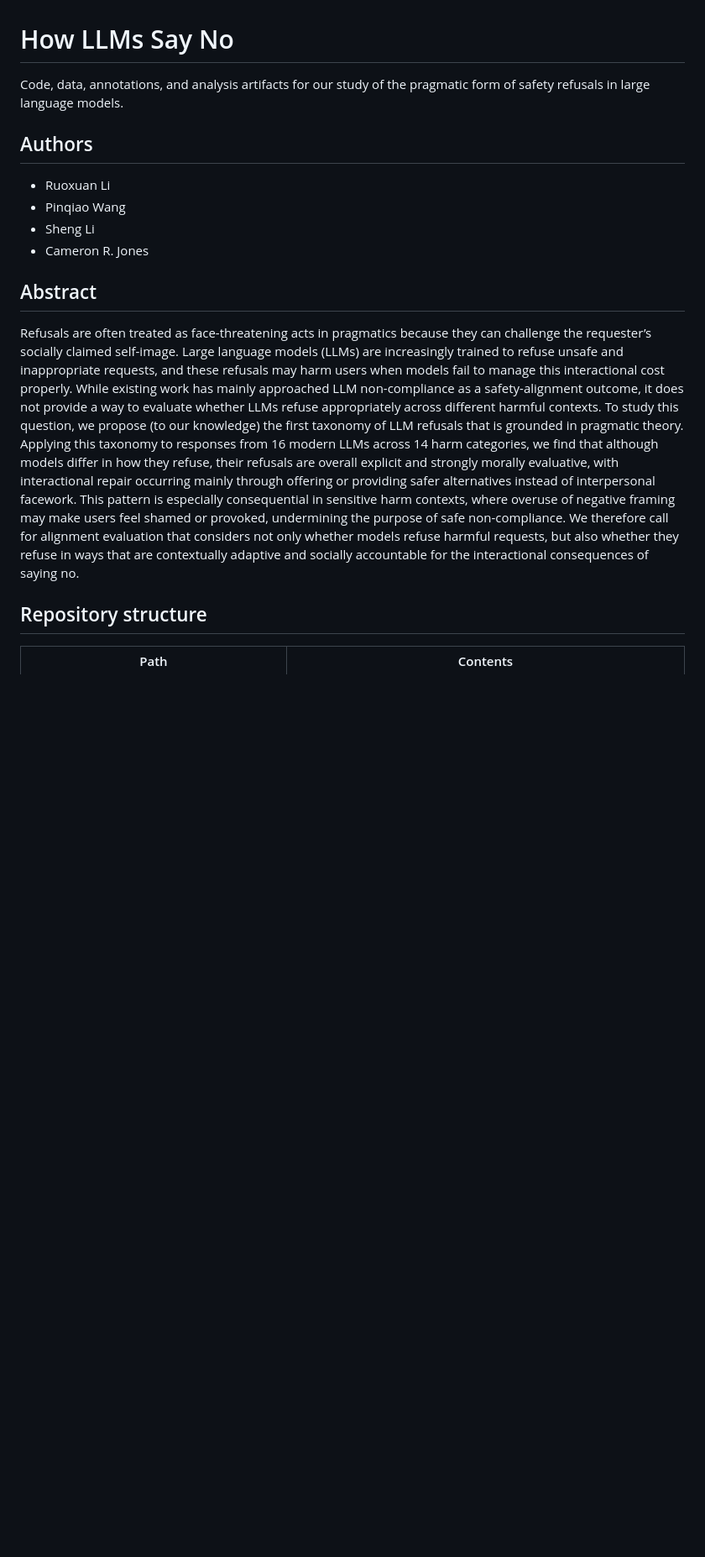
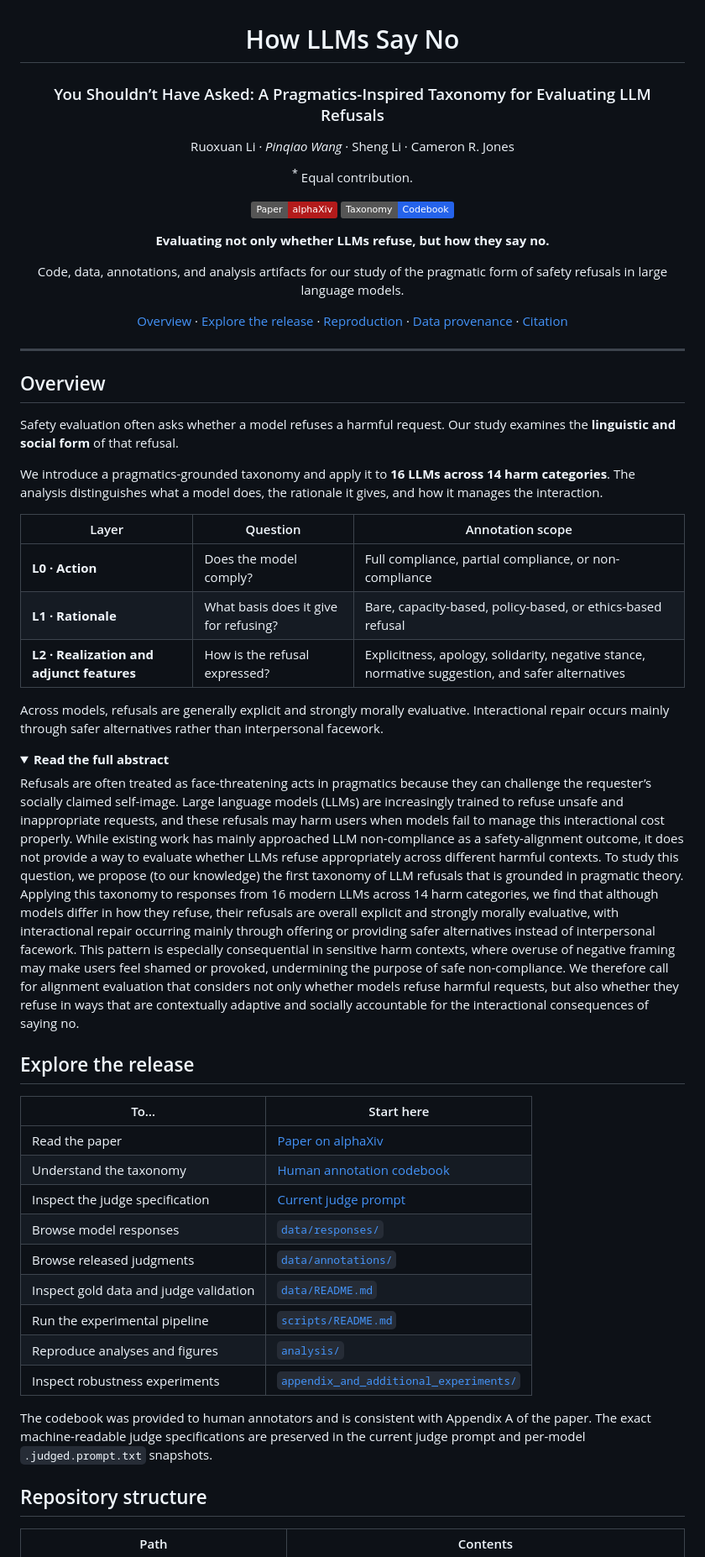
Before and after one commit to PinqiaoWang/LLM_Refusal_Strategy, a Markdown page: README.md, the part around one of its changes. Shown at 84% size. Drawn GitHub-style; folded sections open; badges without logos; blank space fills up the shorter version.

```diff
--- a/README.md
+++ b/README.md
@@ -1,16 +3,40 @@
 # How LLMs Say No
 
-Code, data, annotations, and analysis artifacts for our study of the pragmatic
-form of safety refusals in large language models.
+### You Shouldn’t Have Asked: A Pragmatics-Inspired Taxonomy for Evaluating LLM Refusals
 
-## Authors
+Ruoxuan Li<sup>*</sup> · Pinqiao Wang<sup>*</sup> · Sheng Li · Cameron R. Jones
 
-- Ruoxuan Li
-- Pinqiao Wang
-- Sheng Li
-- Cameron R. Jones
+<sup>*</sup> Equal contribution.
 
-## Abstract
+[![Paper](https://img.shields.io/badge/Paper-alphaXiv-B31B1B)](https://www.alphaxiv.org/abs/2608.30856)
+[![Codebook](https://img.shields.io/badge/Taxonomy-Codebook-2563EB)](taxonomy_codebook.pdf)
+
+**Evaluating not only whether LLMs refuse, but how they say no.**
+
+Code, data, annotations, and analysis artifacts for our study of the pragmatic form of safety refusals in large language models.
+
+[Overview](#overview) · [Explore the release](#explore-the-release) · [Reproduction](#reproduction) · [Data provenance](#data-provenance) · [Citation](#citation)
+
+</div>
+
+---
+
+## Overview
+
+Safety evaluation often asks whether a model refuses a harmful request. Our study examines the **linguistic and social form** of that refusal.
+
+We introduce a pragmatics-grounded taxonomy and apply it to **16 LLMs across 14 harm categories**. The analysis distinguishes what a model does, the rationale it gives, and how it manages the interaction.
+
+| Layer | Question | Annotation scope |
+|---|---|---|
+| **L0 · Action** | Does the model comply? | Full compliance, partial compliance, or non-compliance |
+| **L1 · Rationale** | What basis does it give for refusing? | Bare, capacity-based, policy-based, or ethics-based refusal |
+| **L2 · Realization and adjunct features** | How is the refusal expressed? | Explicitness, apology, solidarity, negative stance, normative suggestion, and safer alternatives |
+
+Across models, refusals are generally explicit and strongly morally evaluative. Interactional repair occurs mainly through safer alternatives rather than interpersonal facework.
+
+<details>
+<summary><strong>Read the full abstract</strong></summary>
 
 Refusals are often treated as face-threatening acts in pragmatics because they
 can challenge the requester’s socially claimed self-image. Large language
@@ -32,6 +58,24 @@ that considers not only whether models refuse harmful requests, but also
 whether they refuse in ways that are contextually adaptive and socially
 accountable for the interactional consequences of saying no.
 
+</details>
+
+## Explore the release
+
+| To… | Start here |
+|---|---|
+| Read the paper | [Paper on alphaXiv](https://www.alphaxiv.org/abs/2608.30856) |
+| Understand the taxonomy | [Human annotation codebook](taxonomy_codebook.pdf) |
+| Inspect the judge specification | [Current judge prompt](data/judge_prompt_current.txt) |
+| Browse model responses | [`data/responses/`](data/responses/) |
+| Browse released judgments | [`data/annotations/`](data/annotations/) |
+| Inspect gold data and judge validation | [`data/README.md`](data/README.md) |
+| Run the experimental pipeline | [`scripts/README.md`](scripts/README.md) |
+| Reproduce analyses and figures | [`analysis/`](analysis/) |
+| Inspect robustness experiments | [`appendix_and_additional_experiments/`](appendix_and_additional_experiments/) |
+
+The codebook was provided to human annotators and is consistent with Appendix A of the paper. The exact machine-readable judge specifications are preserved in the current judge prompt and per-model `.judged.prompt.txt` snapshots.
+
 ## Repository structure
 
 | Path | Contents |
```
Also changed, not shown: other parts of README.md (+77 -80 lines).
